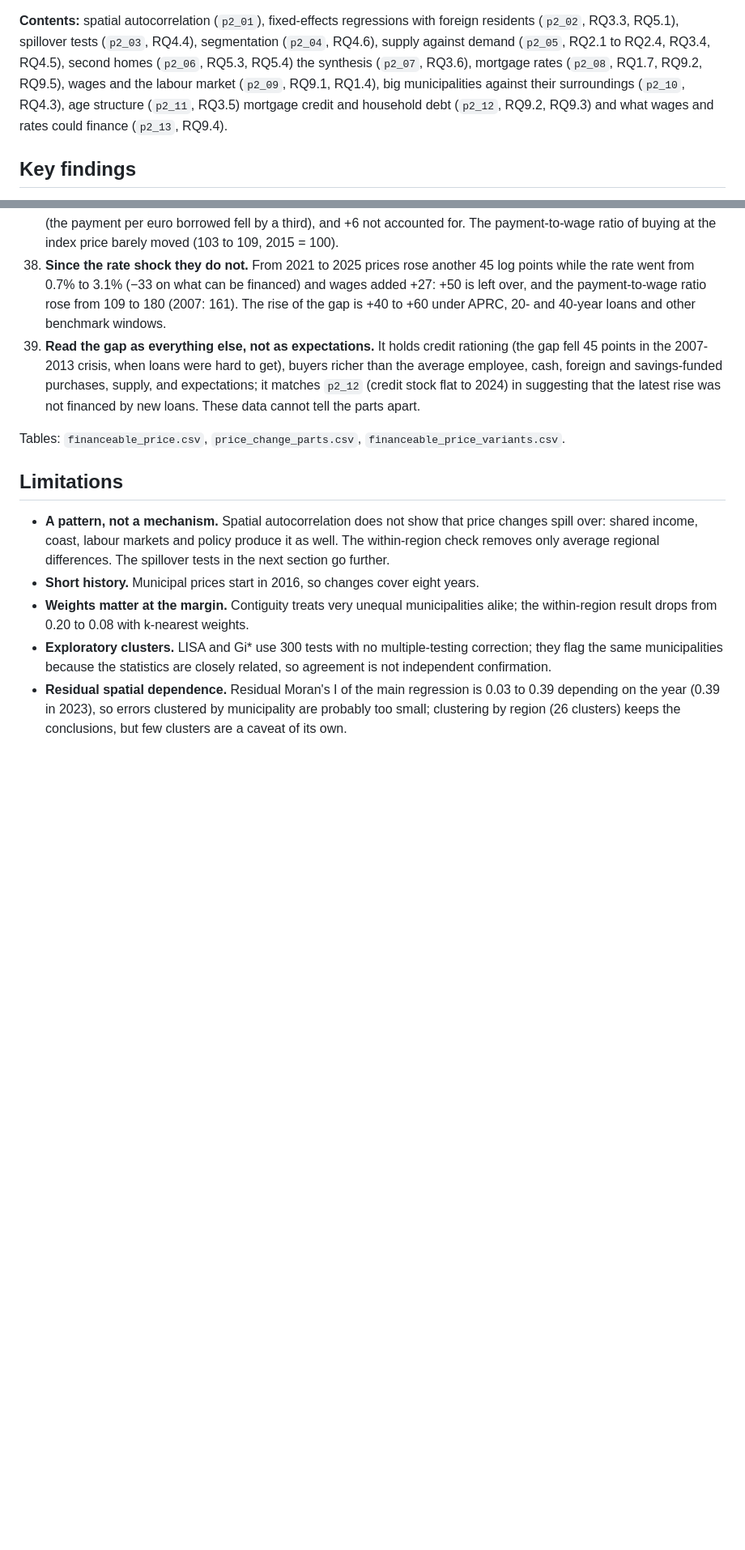
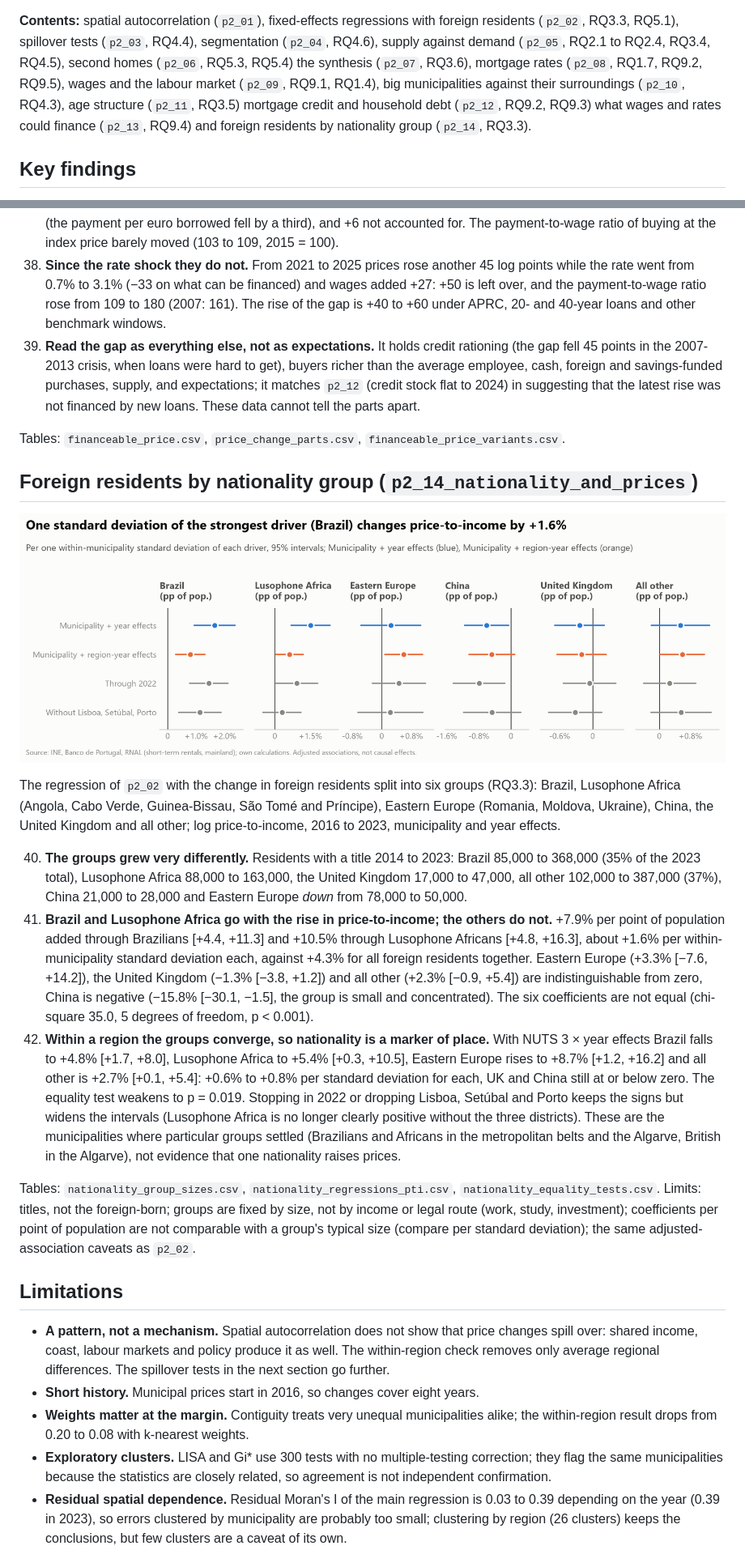
Before and after one commit to pmsmendes/portugal-housing-crisis, a Markdown page: reports/p2_explain.md, 2 parts joined by grey strips. Shown at 81% size. Rendered like a GitHub page; pictures changed too: reports/figures/p2/nationality_coefficients_pti.png (added); blank space fills up the shorter version.

```diff
--- a/reports/p2_explain.md
+++ b/reports/p2_explain.md
@@ -38,7 +38,7 @@ available, so a credible answer to "what would change affordability?" needs a po
 
 **Contents:** spatial autocorrelation (`p2_01`), fixed-effects regressions with foreign residents
 (`p2_02`, RQ3.3, RQ5.1), spillover tests (`p2_03`, RQ4.4), segmentation (`p2_04`, RQ4.6), supply against demand
-(`p2_05`, RQ2.1 to RQ2.4, RQ3.4, RQ4.5), second homes (`p2_06`, RQ5.3, RQ5.4) the synthesis (`p2_07`, RQ3.6), mortgage rates (`p2_08`, RQ1.7, RQ9.2, RQ9.5), wages and the labour market (`p2_09`, RQ9.1, RQ1.4), big municipalities against their surroundings (`p2_10`, RQ4.3), age structure (`p2_11`, RQ3.5) mortgage credit and household debt (`p2_12`, RQ9.2, RQ9.3) and what wages and rates could finance (`p2_13`, RQ9.4).
+(`p2_05`, RQ2.1 to RQ2.4, RQ3.4, RQ4.5), second homes (`p2_06`, RQ5.3, RQ5.4) the synthesis (`p2_07`, RQ3.6), mortgage rates (`p2_08`, RQ1.7, RQ9.2, RQ9.5), wages and the labour market (`p2_09`, RQ9.1, RQ1.4), big municipalities against their surroundings (`p2_10`, RQ4.3), age structure (`p2_11`, RQ3.5) mortgage credit and household debt (`p2_12`, RQ9.2, RQ9.3) what wages and rates could finance (`p2_13`, RQ9.4) and foreign residents by nationality group (`p2_14`, RQ3.3).
 
 ## Key findings
 
@@ -299,6 +299,18 @@ National annual series, 2003 to 2025 (RQ9.4): the price a fixed share of the ave
 
 Tables: `financeable_price.csv`, `price_change_parts.csv`, `financeable_price_variants.csv`.
 
+## Foreign residents by nationality group (`p2_14_nationality_and_prices`)
+
+![Nationality coefficients](figures/p2/nationality_coefficients_pti.png)
+
+The regression of `p2_02` with the change in foreign residents split into six groups (RQ3.3): Brazil, Lusophone Africa (Angola, Cabo Verde, Guinea-Bissau, São Tomé and Príncipe), Eastern Europe (Romania, Moldova, Ukraine), China, the United Kingdom and all other; log price-to-income, 2016 to 2023, municipality and year effects.
+
+40. **The groups grew very differently.** Residents with a title 2014 to 2023: Brazil 85,000 to 368,000 (35% of the 2023 total), Lusophone Africa 88,000 to 163,000, the United Kingdom 17,000 to 47,000, all other 102,000 to 387,000 (37%), China 21,000 to 28,000 and Eastern Europe *down* from 78,000 to 50,000.
+41. **Brazil and Lusophone Africa go with the rise in price-to-income; the others do not.** +7.9% per point of population added through Brazilians [+4.4, +11.3] and +10.5% through Lusophone Africans [+4.8, +16.3], about +1.6% per within-municipality standard deviation each, against +4.3% for all foreign residents together. Eastern Europe (+3.3% [−7.6, +14.2]), the United Kingdom (−1.3% [−3.8, +1.2]) and all other (+2.3% [−0.9, +5.4]) are indistinguishable from zero, China is negative (−15.8% [−30.1, −1.5], the group is small and concentrated). The six coefficients are not equal (chi-square 35.0, 5 degrees of freedom, p < 0.001).
+42. **Within a region the groups converge, so nationality is a marker of place.** With NUTS 3 × year effects Brazil falls to +4.8% [+1.7, +8.0], Lusophone Africa to +5.4% [+0.3, +10.5], Eastern Europe rises to +8.7% [+1.2, +16.2] and all other is +2.7% [+0.1, +5.4]: +0.6% to +0.8% per standard deviation for each, UK and China still at or below zero. The equality test weakens to p = 0.019. Stopping in 2022 or dropping Lisboa, Setúbal and Porto keeps the signs but widens the intervals (Lusophone Africa is no longer clearly positive without the three districts). These are the municipalities where particular groups settled (Brazilians and Africans in the metropolitan belts and the Algarve, British in the Algarve), not evidence that one nationality raises prices.
+
+Tables: `nationality_group_sizes.csv`, `nationality_regressions_pti.csv`, `nationality_equality_tests.csv`. Limits: titles, not the foreign-born; groups are fixed by size, not by income or legal route (work, study, investment); coefficients per point of population are not comparable with a group's typical size (compare per standard deviation); the same adjusted-association caveats as `p2_02`.
+
 ## Limitations
 
 - **A pattern, not a mechanism.** Spatial autocorrelation does not show that price changes spill over: shared
```
Also changed, not shown: docs/decisions.md (+6 -0 lines), docs/research_questions.md (+1 -1 lines), 10 other files.
